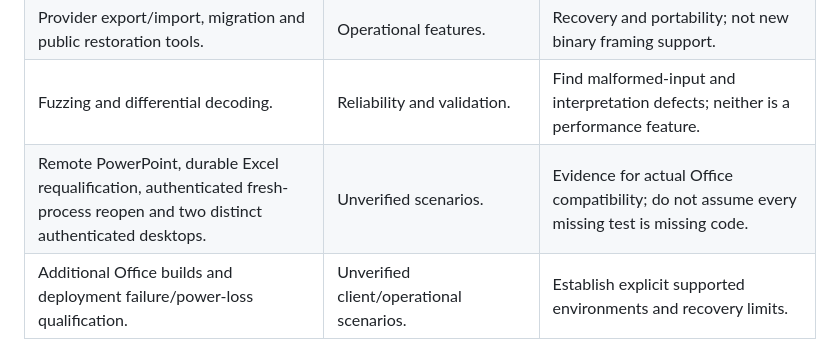
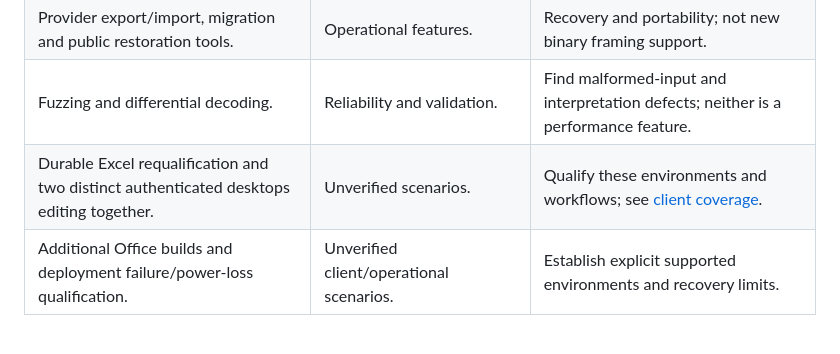
Before and after one commit to PatrickMatthiesen/cellbridge, a Markdown page: docs/protocol-completion-plan.md, the part around the change. GitHub-like rendering.

Commit message:
Align completion plan with tested Office coverage

```diff
--- a/docs/protocol-completion-plan.md
+++ b/docs/protocol-completion-plan.md
@@ -81,7 +81,7 @@ file-hash facility is not an unconditional failure in every supported profile.
 | Enable automatic graph pruning/compaction. | Operational feature with storage-efficiency benefits. | Longer operation within quotas. It requires complete reference traversal and stale-client recovery; existing orphan collection is separate. |
 | Provider export/import, migration and public restoration tools. | Operational features. | Recovery and portability; not new binary framing support. |
 | Fuzzing and differential decoding. | Reliability and validation. | Find malformed-input and interpretation defects; neither is a performance feature. |
-| Remote PowerPoint, durable Excel requalification, authenticated fresh-process reopen and two distinct authenticated desktops. | Unverified scenarios. | Evidence for actual Office compatibility; do not assume every missing test is missing code. |
+| Durable Excel requalification and two distinct authenticated desktops editing together. | Unverified scenarios. | Qualify these environments and workflows; see [client coverage](interoperability.md#client-coverage). |
 | Additional Office builds and deployment failure/power-loss qualification. | Unverified client/operational scenarios. | Establish explicit supported environments and recovery limits. |
 
 ## OneNote complexity and scope
```
